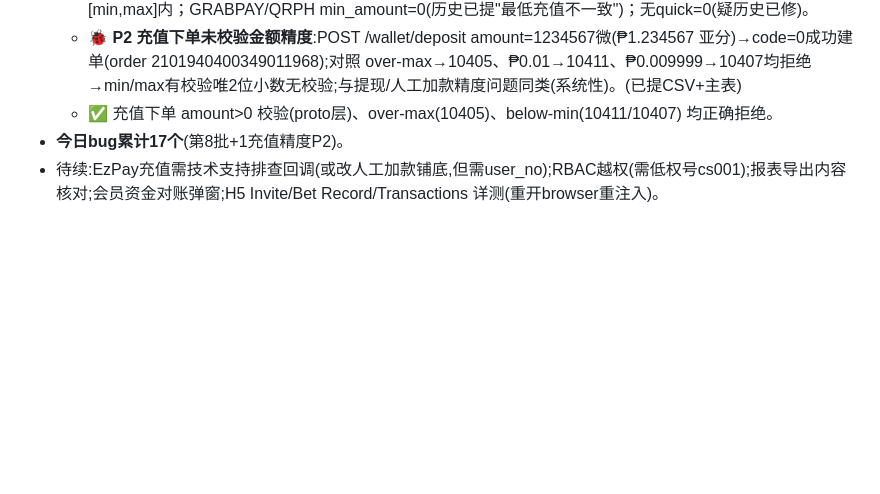
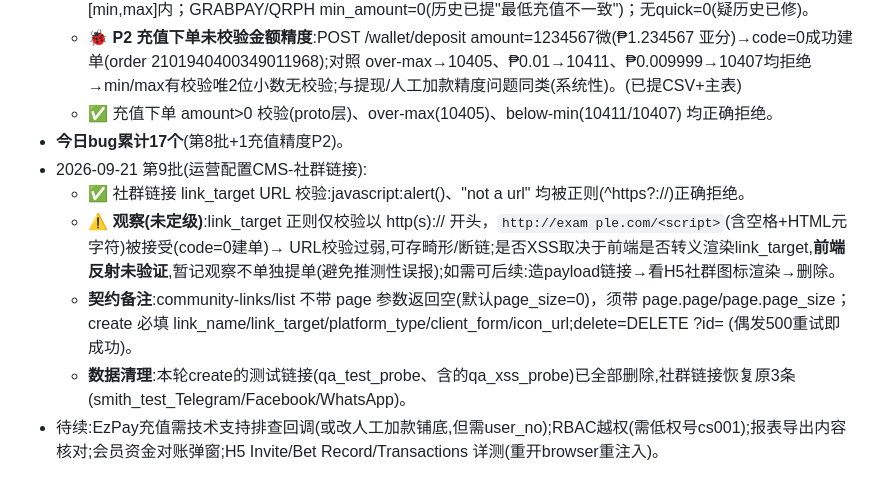
Before and after one commit to smith12138/html-pages, a Markdown page: docs/PH02/PH02_全面测试进度.md, the part around the change. GitHub-like rendering; blank space fills up the shorter version.

Commit message:
PH02进度: 第9批社群链接URL校验(js/garbage拒绝,弱校验观察)+清理测试数据
Co-Authored-By: Claude Opus 4.8 <noreply@anthropic.com>

```diff
--- a/docs/PH02/PH02_全面测试进度.md
+++ b/docs/PH02/PH02_全面测试进度.md
@@ -120,4 +120,9 @@
   - 🐞 **P2 充值下单未校验金额精度**:POST /wallet/deposit amount=1234567微(₱1.234567 亚分)→code=0成功建单(order 2101940400349011968);对照 over-max→10405、₱0.01→10411、₱0.009999→10407均拒绝→min/max有校验唯2位小数无校验;与提现/人工加款精度问题同类(系统性)。(已提CSV+主表)
   - ✅ 充值下单 amount>0 校验(proto层)、over-max(10405)、below-min(10411/10407) 均正确拒绝。
 - **今日bug累计17个**(第8批+1充值精度P2)。
+- 2026-09-21 第9批(运营配置CMS-社群链接):
+  - ✅ 社群链接 link_target URL 校验:javascript:alert()、"not a url" 均被正则(^https?://)正确拒绝。
+  - ⚠️ **观察(未定级)**:link_target 正则仅校验以 http(s):// 开头，`http://exam ple.com/<script>`(含空格+HTML元字符)被接受(code=0建单)→ URL校验过弱,可存畸形/断链;是否XSS取决于前端是否转义渲染link_target,**前端反射未验证**,暂记观察不单独提单(避免推测性误报);如需可后续:造payload链接→看H5社群图标渲染→删除。
+  - **契约备注**:community-links/list 不带 page 参数返回空(默认page_size=0)，须带 page.page/page.page_size；create 必填 link_name/link_target/platform_type/client_form/icon_url;delete=DELETE ?id= (偶发500重试即成功)。
+  - **数据清理**:本轮create的测试链接(qa_test_probe、含<script>的qa_xss_probe)已全部删除,社群链接恢复原3条(smith_test_Telegram/Facebook/WhatsApp)。
 - 待续:EzPay充值需技术支持排查回调(或改人工加款铺底,但需user_no);RBAC越权(需低权号cs001);报表导出内容核对;会员资金对账弹窗;H5 Invite/Bet Record/Transactions 详测(重开browser重注入)。
```
